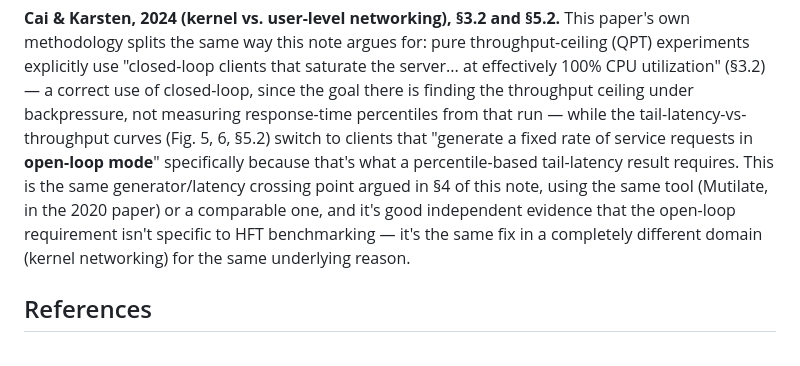
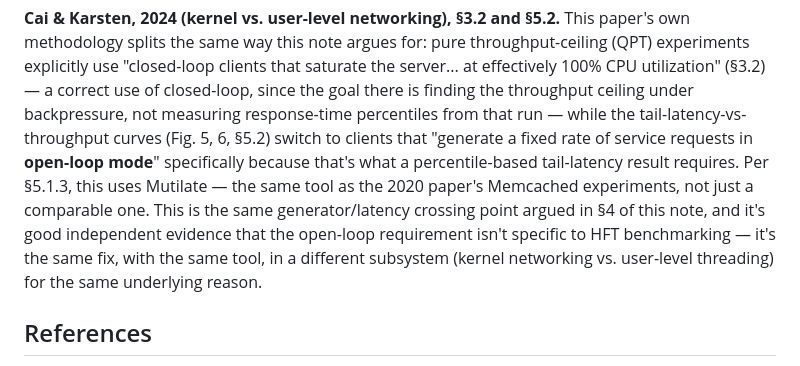
Before and after one commit to mohitt31/iicpc-hackathon-2026, a Markdown page: docs/COORDINATED_OMISSION_WRITEUP.md, the part around the change. Rendered like a GitHub page.

Commit message:
docs: tighten Mutilate claim in Section 9 -- confirmed same tool, not just comparable

```diff
--- a/docs/COORDINATED_OMISSION_WRITEUP.md
+++ b/docs/COORDINATED_OMISSION_WRITEUP.md
@@ -382,12 +382,13 @@ ceiling under backpressure, not measuring response-time percentiles from that
 run — while the tail-latency-vs-throughput curves (Fig. 5, 6, §5.2) switch to
 clients that "generate a fixed rate of service requests in **open-loop
 mode**" specifically because that's what a percentile-based tail-latency
-result requires. This is the same generator/latency crossing point argued
-in §4 of this note, using the same tool (Mutilate, in the 2020 paper) or a
-comparable one, and it's good independent evidence that the open-loop
-requirement isn't specific to HFT benchmarking — it's the same fix in a
-completely different domain (kernel networking) for the same underlying
-reason.
+result requires. Per §5.1.3, this uses Mutilate — the same tool as the 2020
+paper's Memcached experiments, not just a comparable one. This is the same
+generator/latency crossing point argued in §4 of this note, and it's good
+independent evidence that the open-loop requirement isn't specific to HFT
+benchmarking — it's the same fix, with the same tool, in a different
+subsystem (kernel networking vs. user-level threading) for the same
+underlying reason.
 
 ## References
 
```
